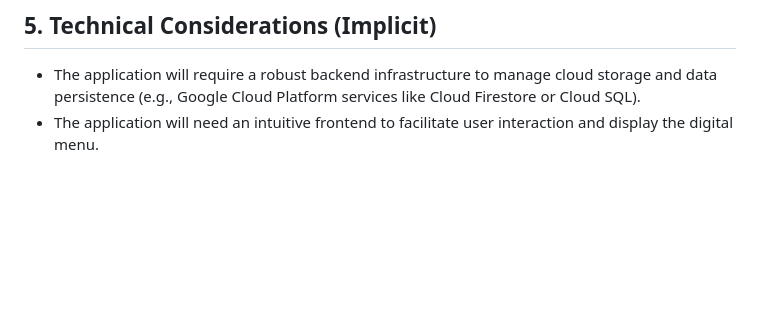
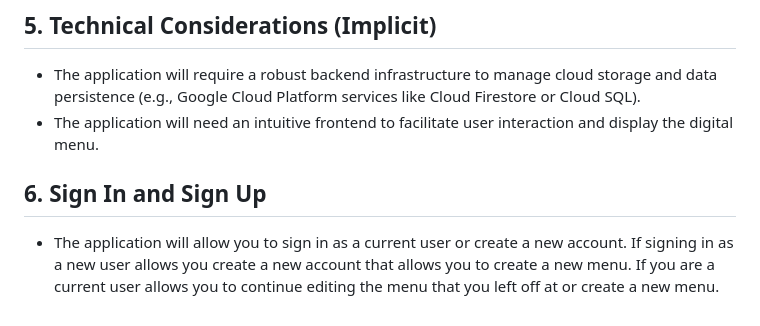
Before and after one commit to gchan22/Menu, a Markdown page: Requirements.md, the part around the change. Rendered like a GitHub page; blank space fills up the shorter version.

Commit message:
Requirements
Added new requirements that tells you about the feature of signing
in and creating a new account. Feature lets you sign in and edit the
current menu. Create a new menu to make a entirely new menu.

```diff
--- a/Requirements.md
+++ b/Requirements.md
@@ -43,3 +43,9 @@ Description: This document outlines the requirements for a digital menu creation
 ## 5. Technical Considerations (Implicit)
 *   The application will require a robust backend infrastructure to manage cloud storage and data persistence (e.g., Google Cloud Platform services like Cloud Firestore or Cloud SQL).
 *   The application will need an intuitive frontend to facilitate user interaction and display the digital menu.
+
+## 6. Sign In and Sign Up
+*   The application will allow you to sign in as a current user or create a new account.
+If signing in as a new user allows you create a new account that allows you to create a new menu.
+If you are a current user allows you to continue editing the menu that you left off at or
+create a new menu.
```
